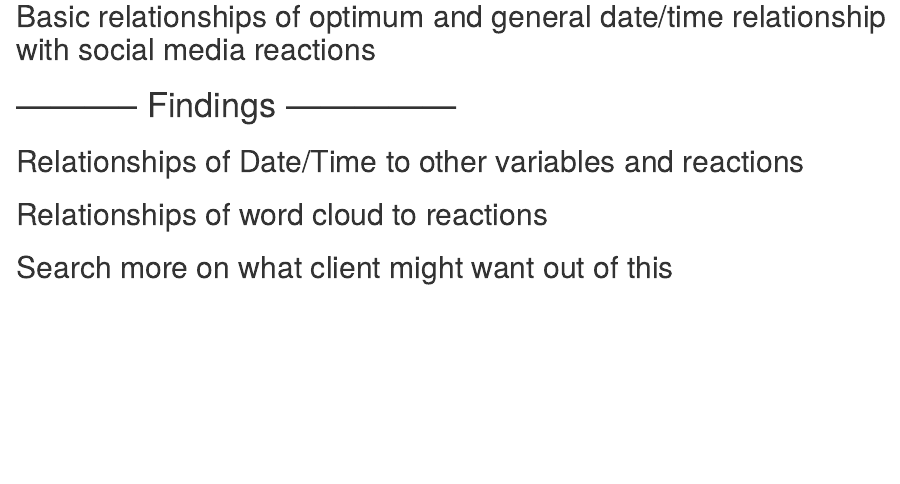
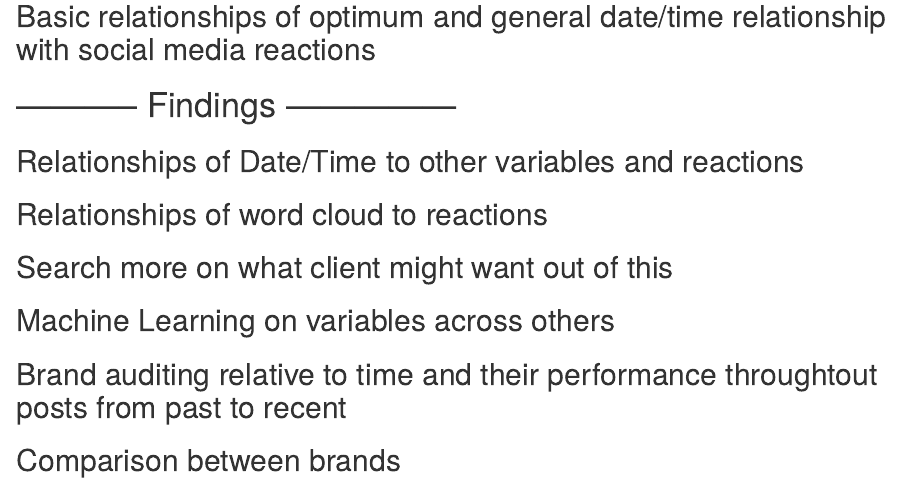
Before and after one commit to Forethought-Monash-Internship-2023/Pre-Analysis, an R Markdown document (Pre_Analysis_V1.Rmd): the page in a window 1100 px wide, from 1040 px down. Rendered offline with R 4.5, knitr and Pandoc, with nearby package versions; some code elsewhere in the file could not run offline.

Commit message:
Adding more side notes

```diff
--- a/Pre_Analysis_V1.Rmd
+++ b/Pre_Analysis_V1.Rmd
@@ -44,3 +44,6 @@ FB_Telco_comments_clean <- read.csv("clean_data/Facebook/FB_Telco_comments.csv")
 ## Relationships of Date/Time to other variables and reactions
 ## Relationships of word cloud to reactions
 ## Search more on what client might want out of this
+## Machine Learning on variables across others
+## Brand auditing relative to time and their performance throughtout posts from past to recent
+## Comparison between brands
```
